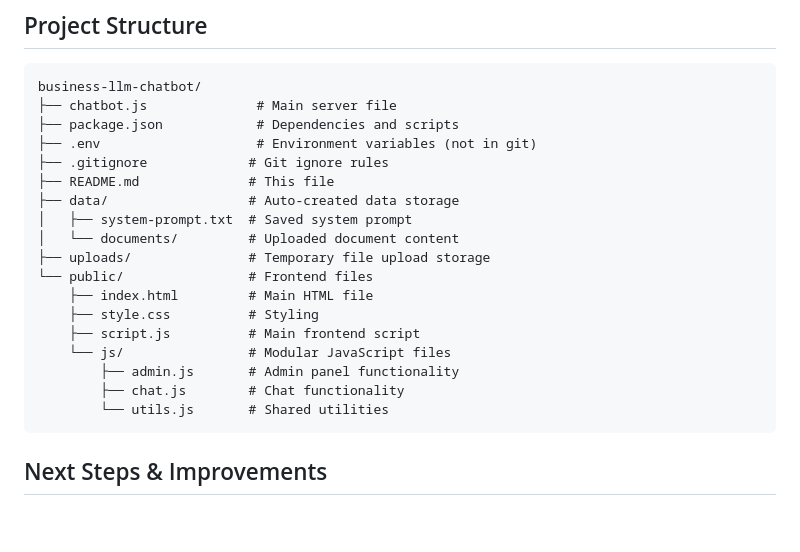
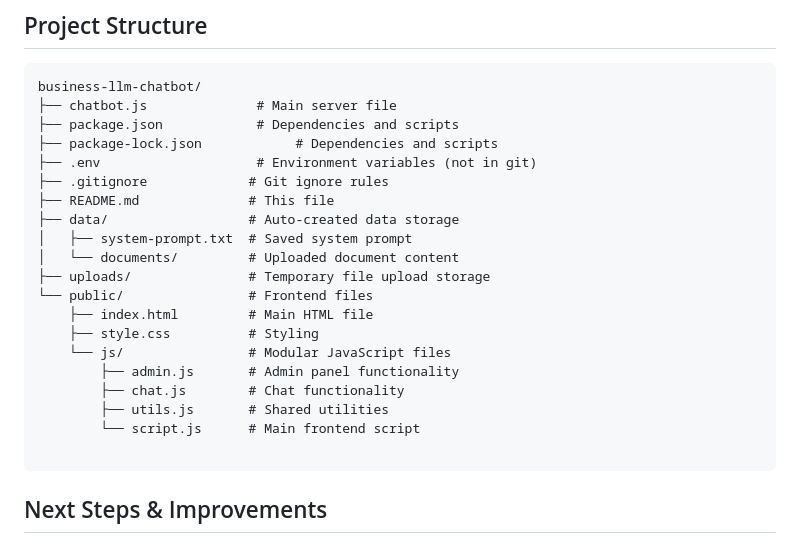
Before and after one commit to amphy0/LendingChatbot, a Markdown page: README.md, the part around the change. Rendered like a GitHub page; blank space fills up the shorter version.

````diff
--- a/README.md
+++ b/README.md
@@ -74,6 +74,7 @@ A Node.js web application that creates a business chatbot with document knowledg
 business-llm-chatbot/
 ├── chatbot.js              # Main server file
 ├── package.json            # Dependencies and scripts
+├── package-lock.json            # Dependencies and scripts
 ├── .env                    # Environment variables (not in git)
 ├── .gitignore             # Git ignore rules
 ├── README.md              # This file
@@ -84,11 +85,12 @@ business-llm-chatbot/
 └── public/                # Frontend files
     ├── index.html         # Main HTML file
     ├── style.css          # Styling
-    ├── script.js          # Main frontend script
     └── js/                # Modular JavaScript files
         ├── admin.js       # Admin panel functionality
         ├── chat.js        # Chat functionality
-        └── utils.js       # Shared utilities
+        ├── utils.js       # Shared utilities
+        └── script.js      # Main frontend script
+
 ```
 
 ## Next Steps & Improvements
````
